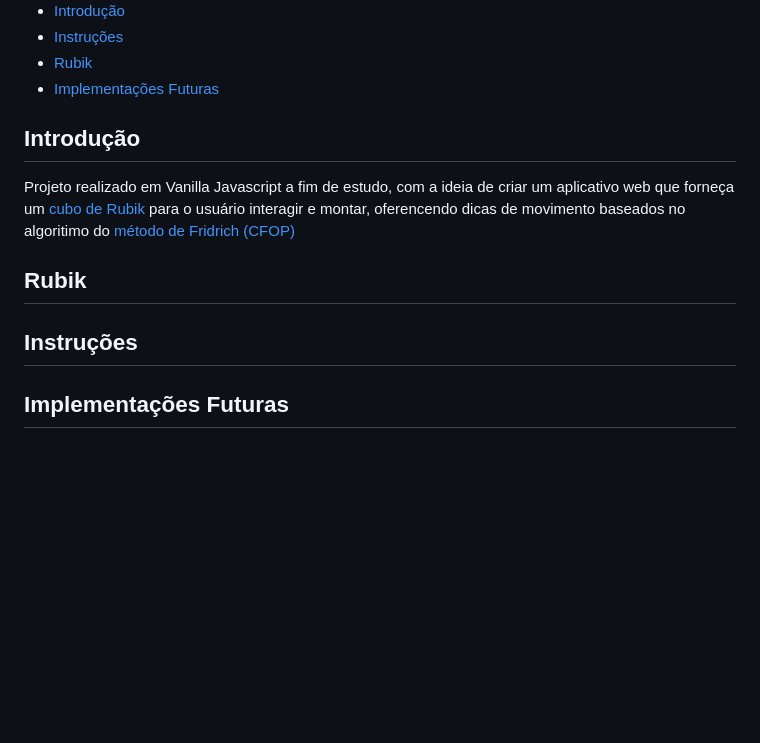
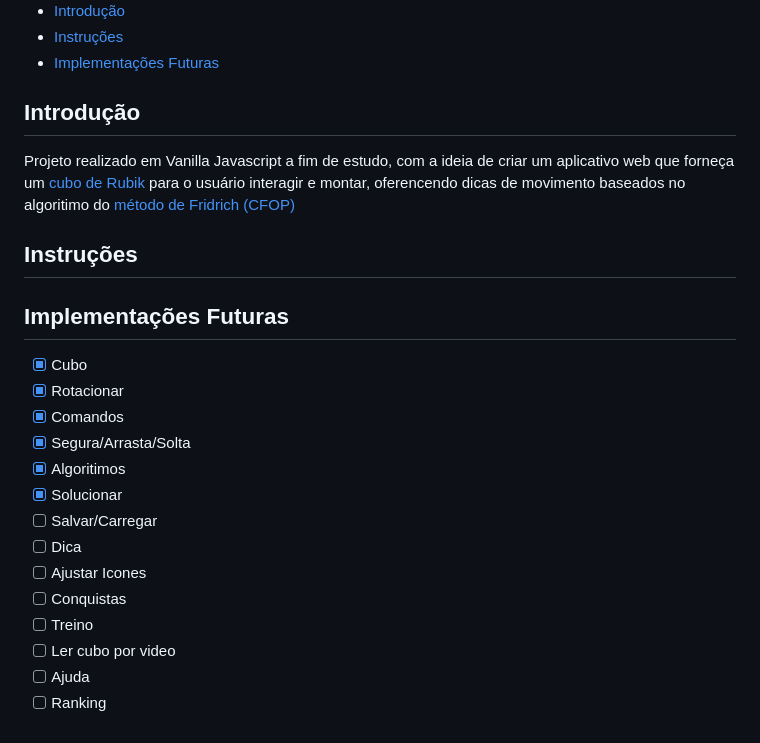
Before and after one commit to GrrriiiM/rubik-js, a Markdown page: README.md, the part around the change. Drawn GitHub-style; blank space fills up the shorter version.

Commit message:
ajuste readme

```diff
--- a/README.md
+++ b/README.md
@@ -11,16 +11,26 @@
 
 * [Introdução](#introdução)
 * [Instruções](#intrucoes)
-* [Rubik](#rubik)
 * [Implementações Futuras](#implementações-futuras)
 
 ## Introdução
 Projeto realizado em Vanilla Javascript a fim de estudo, com a ideia de criar um aplicativo web que forneça um [cubo de Rubik](https://pt.wikipedia.org/wiki/Cubo_de_Rubik) para o usuário interagir e montar, oferencendo dicas de movimento baseados no algoritimo do [método de Fridrich (CFOP)](https://cubovelocidade.com.br/tutorial/cubo-magico-3x3x3-metodo-avancado-fridrich-cfop/)
 
-## Rubik
-
-
 ## Instruções
 
 
 ## Implementações Futuras
+- [X] Cubo
+- [X] Rotacionar
+- [x] Comandos
+- [x] Segura/Arrasta/Solta
+- [x] Algoritimos
+- [X] Solucionar
+- [ ] Salvar/Carregar
+- [ ] Dica
+- [ ] Ajustar Icones
+- [ ] Conquistas
+- [ ] Treino
+- [ ] Ler cubo por video
+- [ ] Ajuda
+- [ ] Ranking
```
Also changed, not shown: src/imgs/readme_rubik.png (added), 5 other files.
